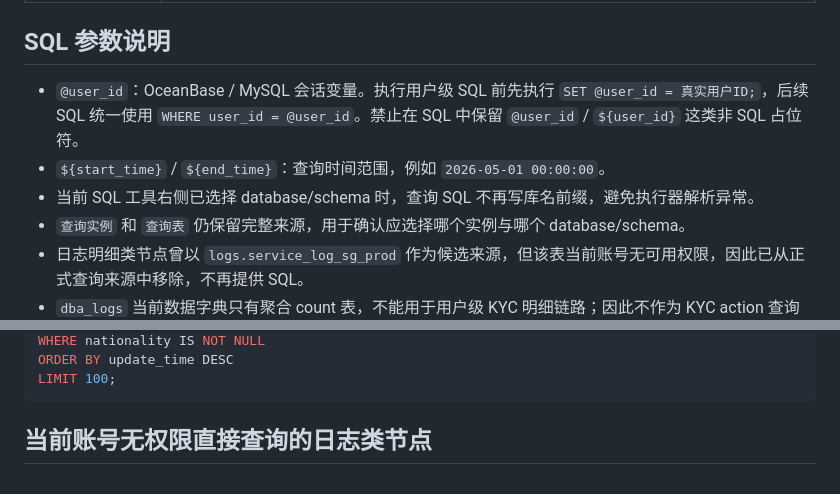
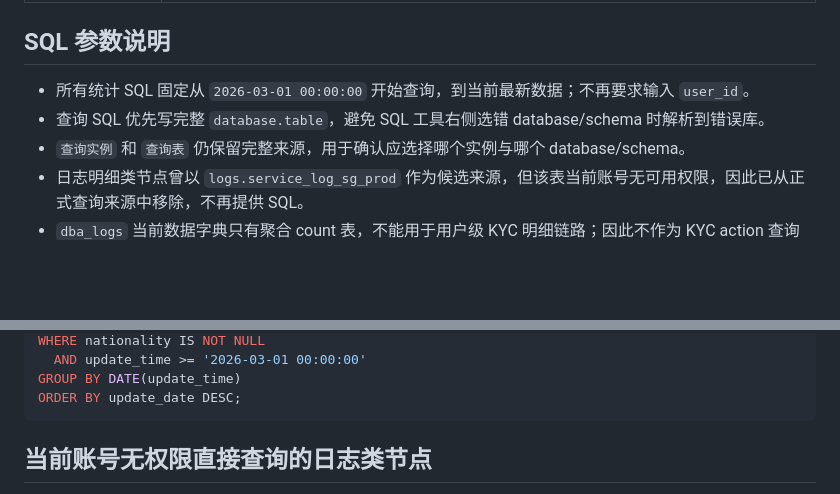
Before and after one commit to kelvin381539960-cyber/ai, a Markdown page: KYC_ACTION_QUERYABILITY.md, 2 parts joined by grey strips. Drawn GitHub-style; blank space fills up the shorter version.

````diff
--- a/KYC_ACTION_QUERYABILITY.md
+++ b/KYC_ACTION_QUERYABILITY.md
@@ -12,9 +12,8 @@
 
 ## SQL 参数说明
 
-- `@user_id`：OceanBase / MySQL 会话变量。执行用户级 SQL 前先执行 `SET @user_id = 真实用户ID;`，后续 SQL 统一使用 `WHERE user_id = @user_id`。禁止在 SQL 中保留 `@user_id` / `${user_id}` 这类非 SQL 占位符。
-- `${start_time}` / `${end_time}`：查询时间范围，例如 `2026-05-01 00:00:00`。
-- 当前 SQL 工具右侧已选择 database/schema 时，查询 SQL 不再写库名前缀，避免执行器解析异常。
+- 所有统计 SQL 固定从 `2026-03-01 00:00:00` 开始查询，到当前最新数据；不再要求输入 `user_id`。
+- 查询 SQL 优先写完整 `database.table`，避免 SQL 工具右侧选错 database/schema 时解析到错误库。
 - `查询实例` 和 `查询表` 仍保留完整来源，用于确认应选择哪个实例与哪个 database/schema。
 - 日志明细类节点曾以 `logs.service_log_sg_prod` 作为候选来源，但该表当前账号无可用权限，因此已从正式查询来源中移除，不再提供 SQL。
 - `dba_logs` 当前数据字典只有聚合 count 表，不能用于用户级 KYC 明细链路；因此不作为 KYC action 查询表。
@@ -218,6 +211,7 @@ FROM wallet_application
 WHERE nationality IS NOT NULL
-ORDER BY update_time DESC
-LIMIT 100;
+  AND update_time >= '2026-03-01 00:00:00'
+GROUP BY DATE(update_time)
+ORDER BY update_date DESC;
 ```
 
 ## 当前账号无权限直接查询的日志类节点
````
Also changed, not shown: other parts of KYC_ACTION_QUERYABILITY.md (+50 -56 lines).
